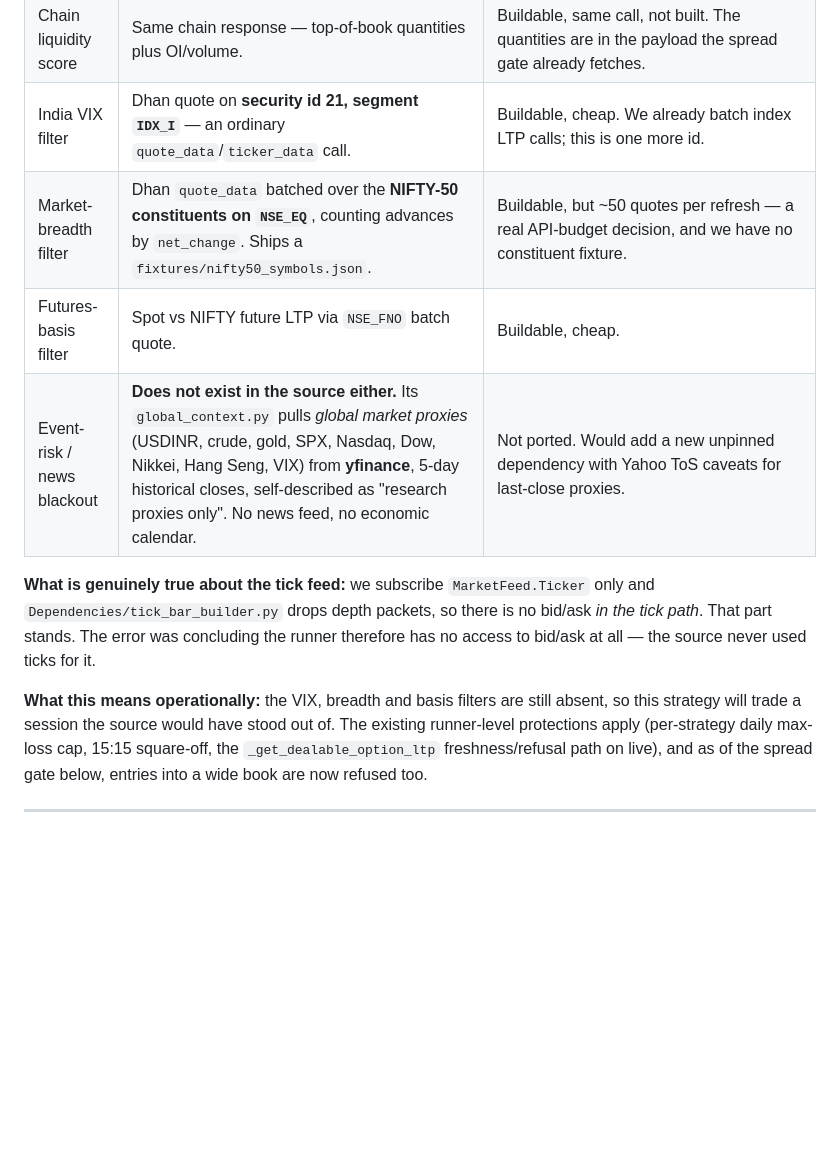
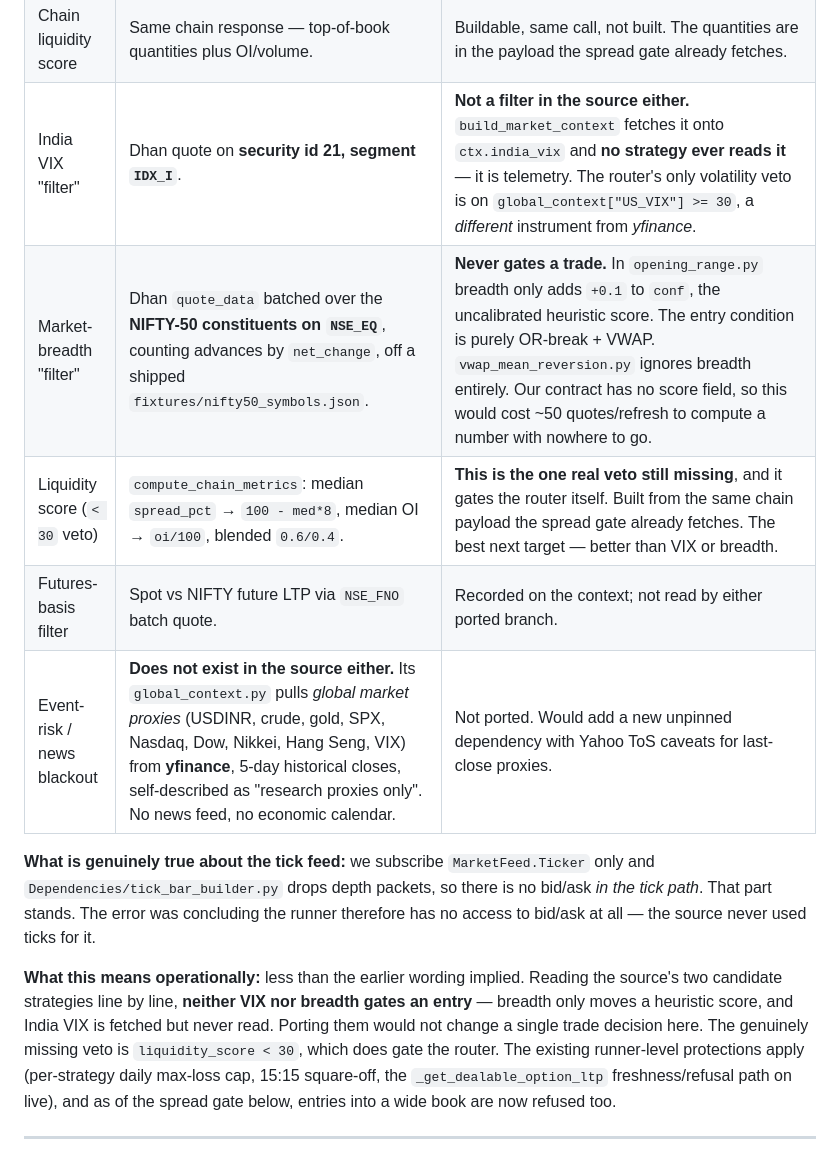
Before and after one commit to DoRmAmMu1997/My-Algo-Trading-Code, a Markdown page: Signal Generators/Regime Adaptive Strategy/REGIME_PORTING_NOTES.md, the part around one of its changes. GitHub-like rendering; blank space fills up the shorter version.

```diff
--- a/Signal Generators/Regime Adaptive Strategy/REGIME_PORTING_NOTES.md
+++ b/Signal Generators/Regime Adaptive Strategy/REGIME_PORTING_NOTES.md
@@ -64,9 +89,10 @@ reads as protection that is not there.
 |---|---|---|
 | Max 2% bid/ask spread | The **option-chain response**, not the tick feed. Dhan's `/optionchain` returns `top_bid_price` / `top_ask_price` / `top_bid_quantity` / `top_ask_quantity` per CE/PE node; their `normalize_quote_depth()` reads those with a `depth.buy[0]`/`depth.sell[0]` fallback. | **IMPLEMENTED** — see "The spread gate" below. `REGIME_ADAPTIVE_MAX_SPREAD_PCT=2.0`. |
 | Chain liquidity score | Same chain response — top-of-book quantities plus OI/volume. | Buildable, same call, not built. The quantities are in the payload the spread gate already fetches. |
-| India VIX filter | Dhan quote on **security id 21, segment `IDX_I`** — an ordinary `quote_data`/`ticker_data` call. | Buildable, cheap. We already batch index LTP calls; this is one more id. |
-| Market-breadth filter | Dhan `quote_data` batched over the **NIFTY-50 constituents on `NSE_EQ`**, counting advances by `net_change`. Ships a `fixtures/nifty50_symbols.json`. | Buildable, but ~50 quotes per refresh — a real API-budget decision, and we have no constituent fixture. |
-| Futures-basis filter | Spot vs NIFTY future LTP via `NSE_FNO` batch quote. | Buildable, cheap. |
+| India VIX "filter" | Dhan quote on **security id 21, segment `IDX_I`**. | **Not a filter in the source either.** `build_market_context` fetches it onto `ctx.india_vix` and **no strategy ever reads it** — it is telemetry. The router's only volatility veto is on `global_context["US_VIX"] >= 30`, a *different* instrument from *yfinance*. |
+| Market-breadth "filter" | Dhan `quote_data` batched over the **NIFTY-50 constituents on `NSE_EQ`**, counting advances by `net_change`, off a shipped `fixtures/nifty50_symbols.json`. | **Never gates a trade.** In `opening_range.py` breadth only adds `+0.1` to `conf`, the uncalibrated heuristic score. The entry condition is purely OR-break + VWAP. `vwap_mean_reversion.py` ignores breadth entirely. Our contract has no score field, so this would cost ~50 quotes/refresh to compute a number with nowhere to go. |
+| Liquidity score (`< 30` veto) | `compute_chain_metrics`: median `spread_pct` → `100 - med*8`, median OI → `oi/100`, blended `0.6/0.4`. | **This is the one real veto still missing**, and it gates the router itself. Built from the same chain payload the spread gate already fetches. The best next target — better than VIX or breadth. |
+| Futures-basis filter | Spot vs NIFTY future LTP via `NSE_FNO` batch quote. | Recorded on the context; not read by either ported branch. |
 | Event-risk / news blackout | **Does not exist in the source either.** Its `global_context.py` pulls *global market proxies* (USDINR, crude, gold, SPX, Nasdaq, Dow, Nikkei, Hang Seng, VIX) from **yfinance**, 5-day historical closes, self-described as "research proxies only". No news feed, no economic calendar. | Not ported. Would add a new unpinned dependency with Yahoo ToS caveats for last-close proxies. |
 
 **What is genuinely true about the tick feed:** we subscribe `MarketFeed.Ticker`
@@ -74,8 +100,11 @@ only and `Dependencies/tick_bar_builder.py` drops depth packets, so there is no
 bid/ask *in the tick path*. That part stands. The error was concluding the runner
 therefore has no access to bid/ask at all — the source never used ticks for it.
 
-**What this means operationally:** the VIX, breadth and basis filters are still
-absent, so this strategy will trade a session the source would have stood out of.
+**What this means operationally:** less than the earlier wording implied. Reading
+the source's two candidate strategies line by line, **neither VIX nor breadth
+gates an entry** — breadth only moves a heuristic score, and India VIX is fetched
+but never read. Porting them would not change a single trade decision here. The
+genuinely missing veto is `liquidity_score < 30`, which does gate the router.
 The existing runner-level protections apply (per-strategy daily max-loss cap,
 15:15 square-off, the `_get_dealable_option_ltp` freshness/refusal path on live),
 and as of the spread gate below, entries into a wide book are now refused too.
```
Also changed, not shown: other parts of Signal Generators/Regime Adaptive Strategy/REGIME_PORTING_NOTES.md (+25 -0 lines).
